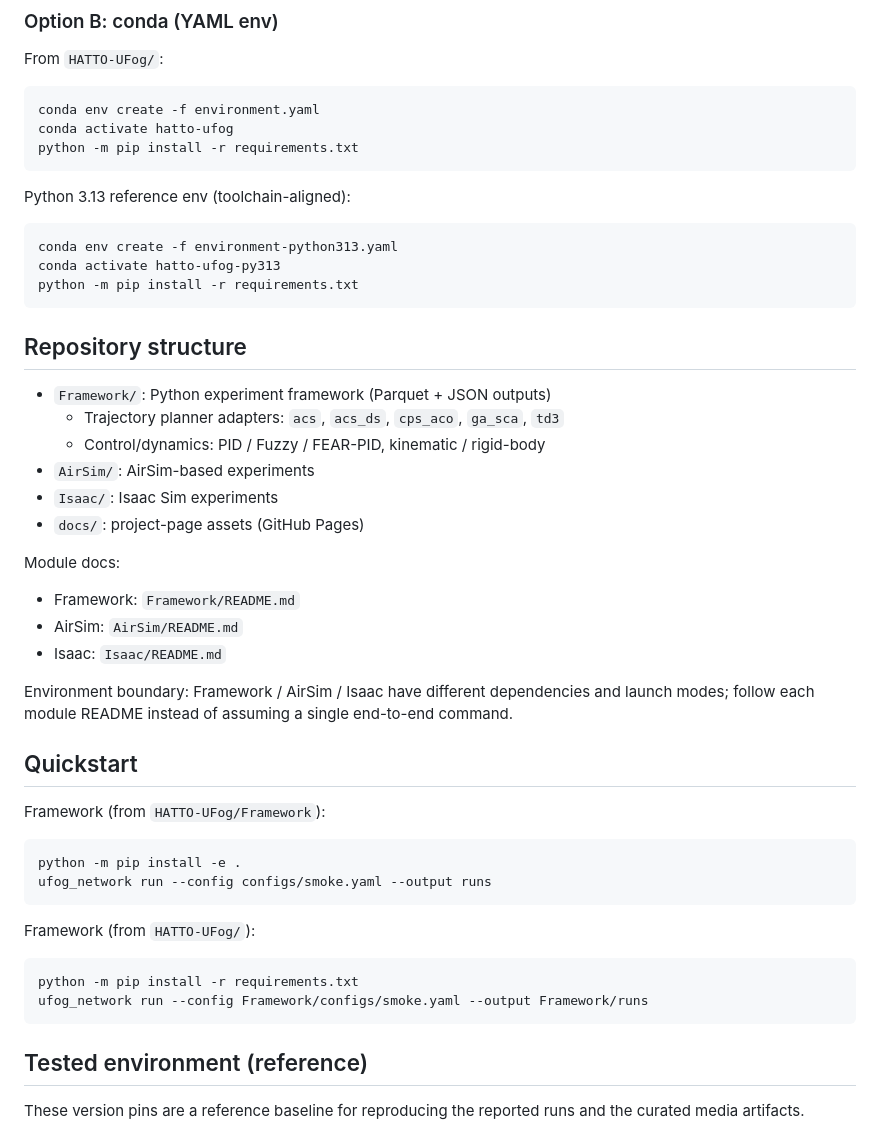
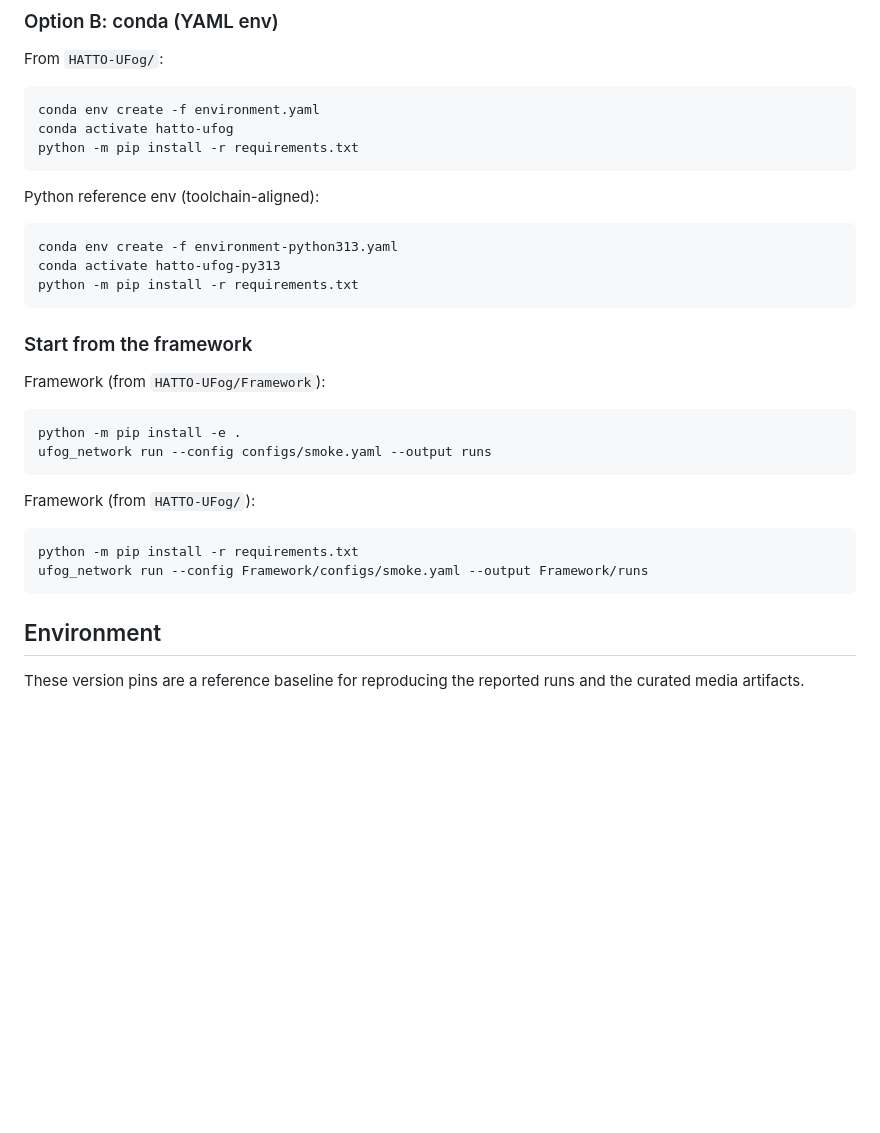
Before and after one commit to Shuaijun-LIU/HATTO-UFog, a Markdown page: README.md, the part around one of its changes. Rendered like a GitHub page; blank space fills up the shorter version.

````diff
--- a/README.md
+++ b/README.md
@@ -89,32 +77,14 @@ conda activate hatto-ufog
 python -m pip install -r requirements.txt
 ```
 
-Python 3.13 reference env (toolchain-aligned):
+Python reference env (toolchain-aligned):
 
 ```bash
 conda env create -f environment-python313.yaml
 conda activate hatto-ufog-py313
 python -m pip install -r requirements.txt
 ```
-
-## Repository structure
-
-- `Framework/`: Python experiment framework (Parquet + JSON outputs)
-  - Trajectory planner adapters: `acs`, `acs_ds`, `cps_aco`, `ga_sca`, `td3`
-  - Control/dynamics: PID / Fuzzy / FEAR-PID, kinematic / rigid-body
-- `AirSim/`: AirSim-based experiments
-- `Isaac/`: Isaac Sim experiments
-- `docs/`: project-page assets (GitHub Pages)
-
-Module docs:
-- Framework: `Framework/README.md`
-- AirSim: `AirSim/README.md`
-- Isaac: `Isaac/README.md`
-
-Environment boundary: Framework / AirSim / Isaac have different dependencies and launch modes; follow each module README instead of assuming a single end-to-end command.
-
-## Quickstart
-
+### Start from the framework
 Framework (from `HATTO-UFog/Framework`):
 
 ```bash
@@ -129,7 +99,7 @@ python -m pip install -r requirements.txt
 ufog_network run --config Framework/configs/smoke.yaml --output Framework/runs
 ```
 
-## Tested environment (reference)
+## Environment
 
 These version pins are a reference baseline for reproducing the reported runs and the curated media artifacts.
 
````
Also changed, not shown: other parts of README.md (+19 -27 lines).
